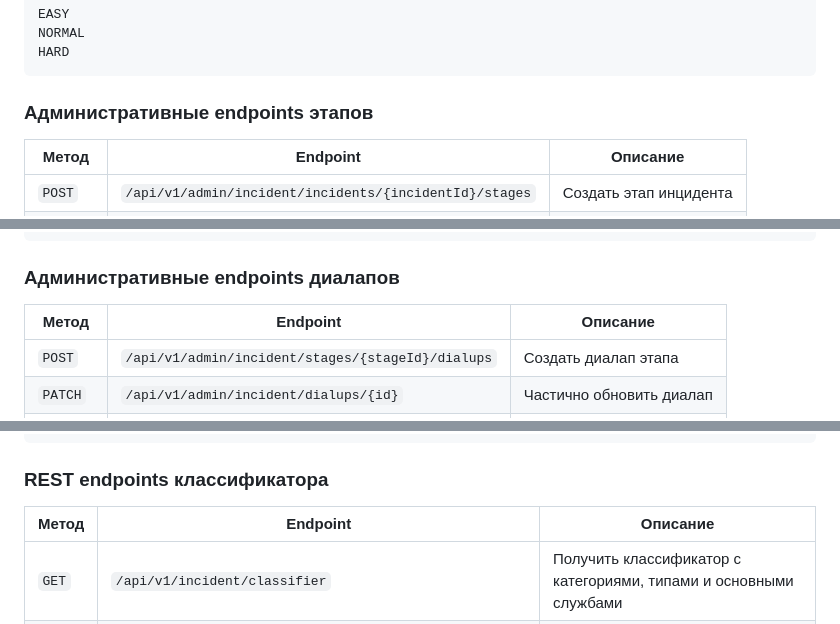
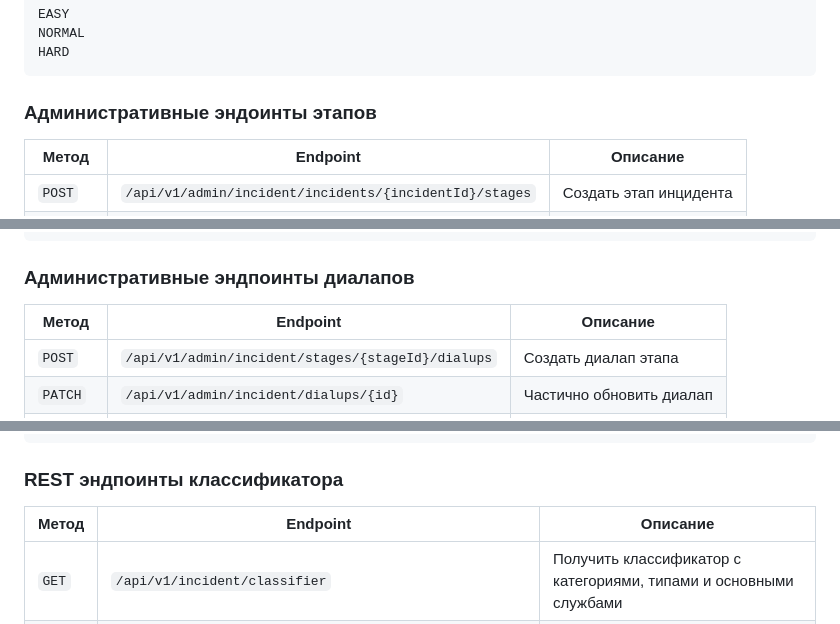
Before and after one commit to andrewgein/lct-simulator112, a Markdown page: backend/incident-service/README.md, 3 parts joined by grey strips. Rendered like a GitHub page.

````diff
--- a/backend/incident-service/README.md
+++ b/backend/incident-service/README.md
@@ -146,7 +146,7 @@ NORMAL
 HARD
 ```
 
-### Административные endpoints этапов
+### Административные эндоинты этапов
 
 | Метод | Endpoint | Описание |
 |---|---|---|
@@ -166,7 +166,7 @@ HARD
 }
 ```
 
-### Административные endpoints диалапов
+### Административные эндпоинты диалапов
 
 | Метод | Endpoint | Описание |
 |---|---|---|
@@ -217,7 +217,7 @@ RoutingVariantConditionEntity
 RoutingRuleEntity
 ```
 
-### REST endpoints классификатора
+### REST эндпоинты классификатора
 
 | Метод | Endpoint | Описание |
 |---|---|---|
````
Also changed, not shown: other parts of backend/incident-service/README.md (+4 -4 lines).
